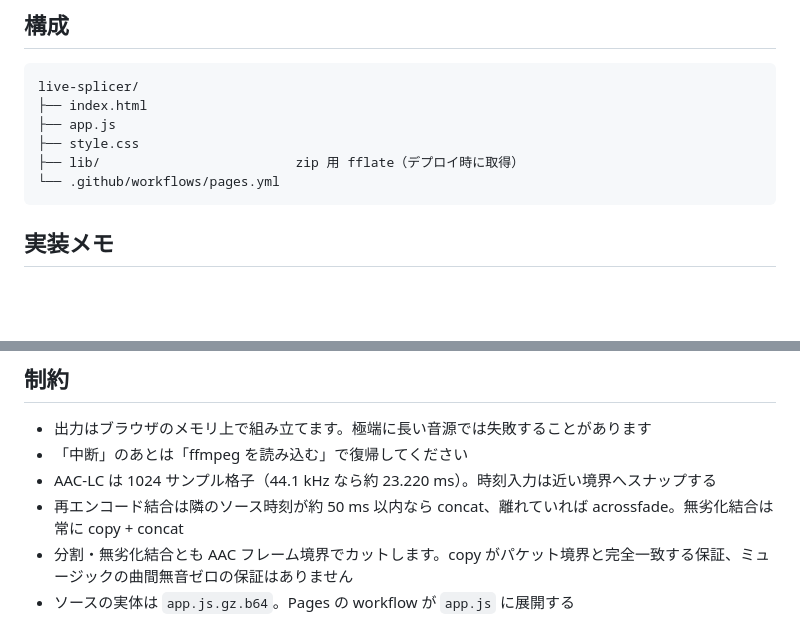
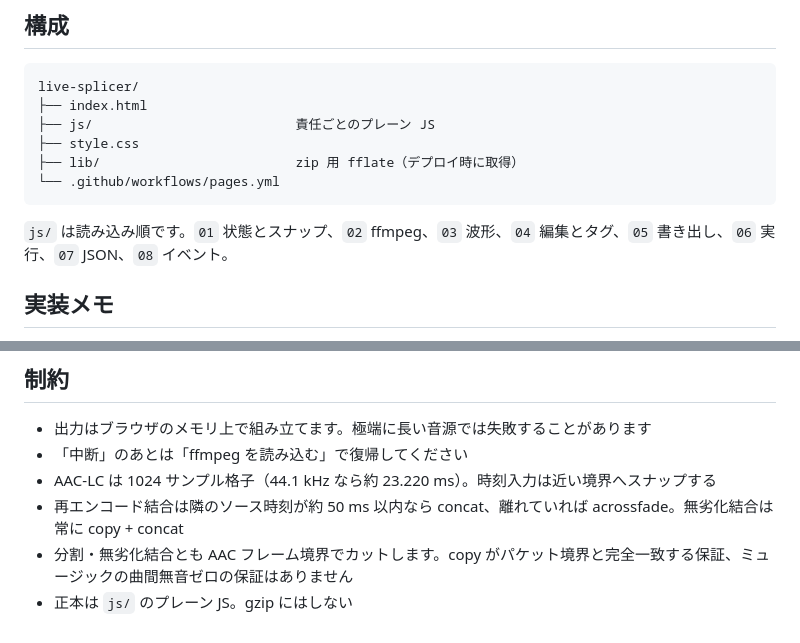
Before and after one commit to toyfer/live-splicer, a Markdown page: README.md, 2 parts joined by grey strips. Drawn GitHub-style; blank space fills up the shorter version.

Commit message:
正本は js/ のプレーン JS だと README に書く

````diff
--- a/README.md
+++ b/README.md
@@ -44,11 +44,13 @@ AAC のライブ音源から MC・インターバルを切り、**残した区
 ```
 live-splicer/
 ├── index.html
-├── app.js
+├── js/                          責任ごとのプレーン JS
 ├── style.css
 ├── lib/                         zip 用 fflate（デプロイ時に取得）
 └── .github/workflows/pages.yml
 ```
+
+`js/` は読み込み順です。`01` 状態とスナップ、`02` ffmpeg、`03` 波形、`04` 編集とタグ、`05` 書き出し、`06` 実行、`07` JSON、`08` イベント。
 
 ## 実装メモ
 
@@ -66,4 +68,4 @@ live-splicer/
 - AAC-LC は 1024 サンプル格子（44.1 kHz なら約 23.220 ms）。時刻入力は近い境界へスナップする
 - 再エンコード結合は隣のソース時刻が約 50 ms 以内なら concat、離れていれば acrossfade。無劣化結合は常に copy + concat
 - 分割・無劣化結合とも AAC フレーム境界でカットします。copy がパケット境界と完全一致する保証、ミュージックの曲間無音ゼロの保証はありません
-- ソースの実体は `app.js.gz.b64`。Pages の workflow が `app.js` に展開する
+- 正本は `js/` のプレーン JS。gzip にはしない
````
